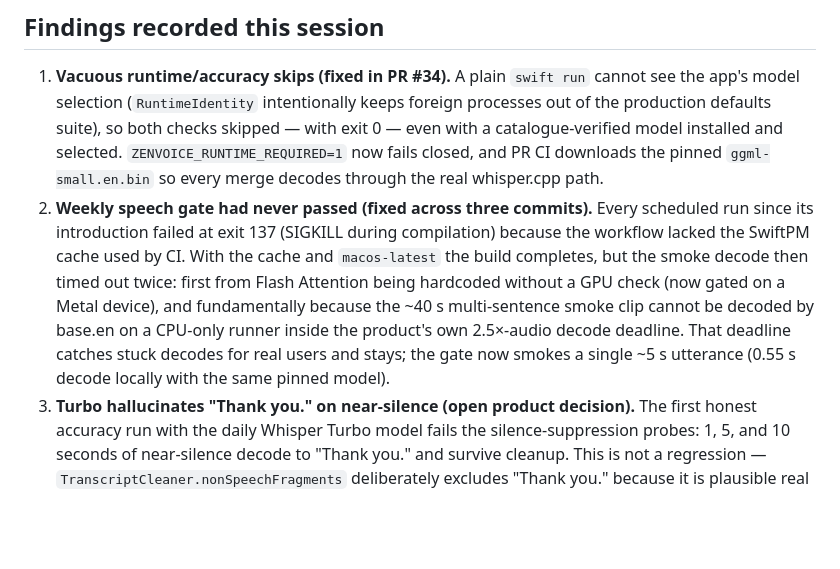
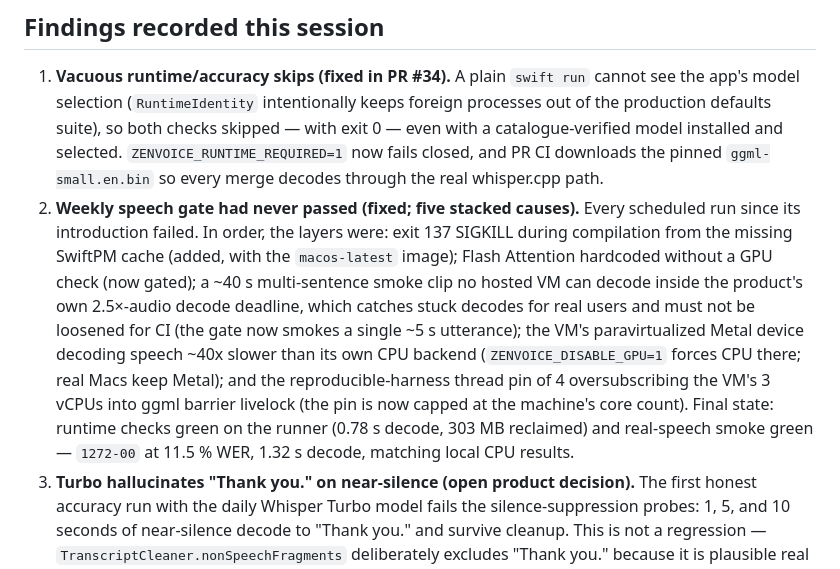
Before and after one commit to imYashChaudhary973/ZenVoice, a Markdown page: docs/DAILY_RELIABILITY_QA_2026-08-17.md, the part around the change. Drawn GitHub-style; blank space fills up the shorter version.

Commit message:
docs: record the green speech gate and its five root causes

```diff
--- a/docs/DAILY_RELIABILITY_QA_2026-08-17.md
+++ b/docs/DAILY_RELIABILITY_QA_2026-08-17.md
@@ -43,17 +43,21 @@ It contains no transcript text, API keys, or private application content.
    installed and selected. `ZENVOICE_RUNTIME_REQUIRED=1` now fails closed,
    and PR CI downloads the pinned `ggml-small.en.bin` so every merge decodes
    through the real whisper.cpp path.
-2. **Weekly speech gate had never passed (fixed across three commits).**
-   Every scheduled run since its introduction failed at exit 137 (SIGKILL
-   during compilation) because the workflow lacked the SwiftPM cache used by
-   CI. With the cache and `macos-latest` the build completes, but the smoke
-   decode then timed out twice: first from Flash Attention being hardcoded
-   without a GPU check (now gated on a Metal device), and fundamentally
-   because the ~40 s multi-sentence smoke clip cannot be decoded by base.en
-   on a CPU-only runner inside the product's own 2.5×-audio decode deadline.
-   That deadline catches stuck decodes for real users and stays; the gate
-   now smokes a single ~5 s utterance (0.55 s decode locally with the same
-   pinned model).
+2. **Weekly speech gate had never passed (fixed; five stacked causes).**
+   Every scheduled run since its introduction failed. In order, the layers
+   were: exit 137 SIGKILL during compilation from the missing SwiftPM cache
+   (added, with the `macos-latest` image); Flash Attention hardcoded without
+   a GPU check (now gated); a ~40 s multi-sentence smoke clip no hosted VM
+   can decode inside the product's own 2.5×-audio decode deadline, which
+   catches stuck decodes for real users and must not be loosened for CI
+   (the gate now smokes a single ~5 s utterance); the VM's paravirtualized
+   Metal device decoding speech ~40x slower than its own CPU backend
+   (`ZENVOICE_DISABLE_GPU=1` forces CPU there; real Macs keep Metal); and
+   the reproducible-harness thread pin of 4 oversubscribing the VM's 3
+   vCPUs into ggml barrier livelock (the pin is now capped at the machine's
+   core count). Final state: runtime checks green on the runner (0.78 s
+   decode, 303 MB reclaimed) and real-speech smoke green — `1272-00` at
+   11.5 % WER, 1.32 s decode, matching local CPU results.
 3. **Turbo hallucinates "Thank you." on near-silence (open product
    decision).** The first honest accuracy run with the daily Whisper Turbo
    model fails the silence-suppression probes: 1, 5, and 10 seconds of
```
